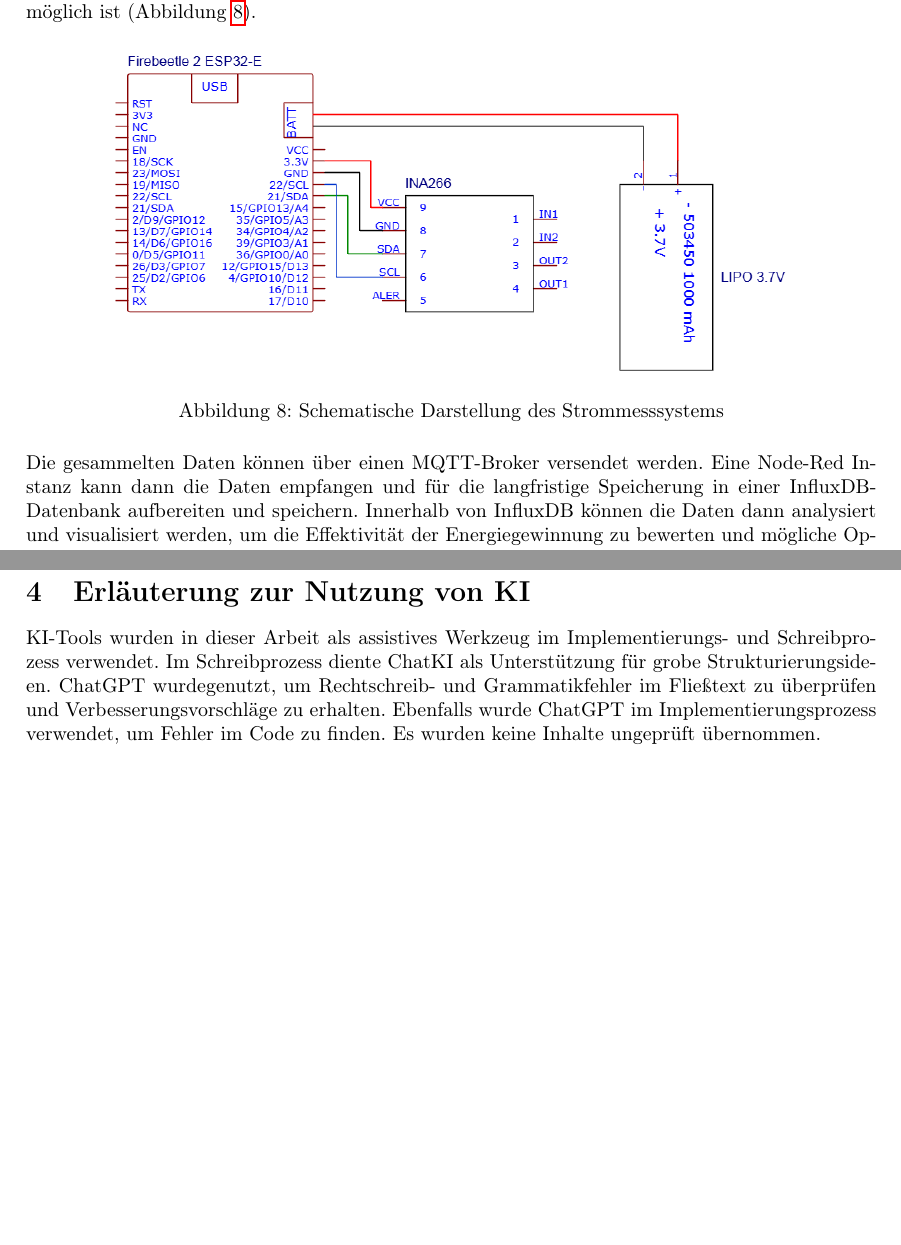
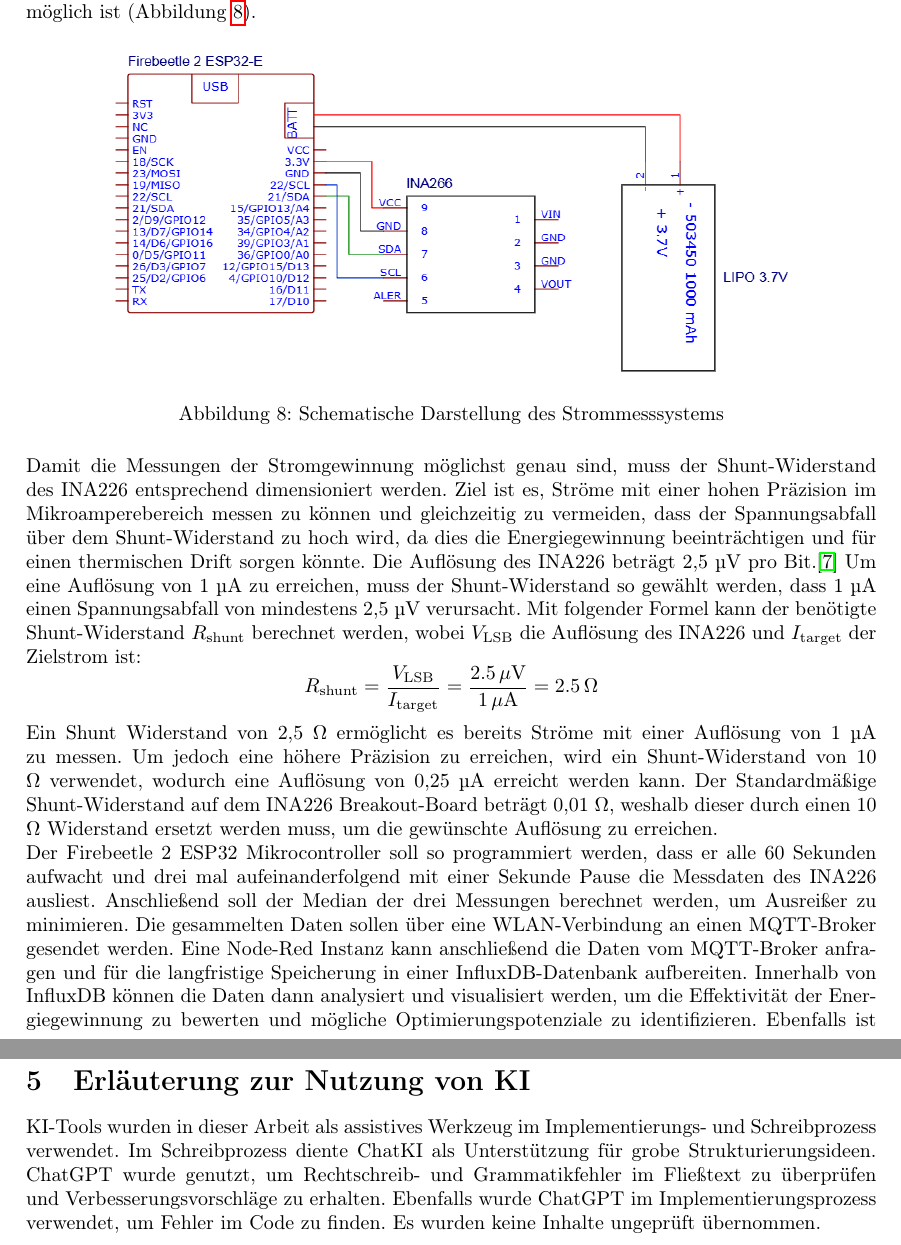
Before and after one commit to Duocervisia/forschungsprojekt-solar, a LaTeX paper (writing/pitch/main.tex): two parts of pages 11 and 13 of 14 before the commit and two parts of pages 11 and 14 of 15 after it, joined at a grey line, cut so that both start at the same text, the shorter picture padded with empty space. Compiled offline with pdfLaTeX.

Commit message:
added more text

```diff
--- a/writing/pitch/main.tex
+++ b/writing/pitch/main.tex
@@ -332,6 +332,23 @@ externe Stromversorgung möglich ist (Abbildung \ref{fig:Schematic_Currentmeasur
     \label{fig:Schematic_Currentmeasure}
 \end{figure}
 
-Die gesammelten Daten können über einen MQTT-Broker versendet werden. Eine Node-Red Instanz kann dann die Daten empfangen und für die langfristige Speicherung in einer
-InfluxDB-Datenbank aufbereiten und speichern. Innerhalb von InfluxDB können die Daten dann analysiert und visualisiert werden, um die Effektivität der Energiegewinnung
+Damit die Messungen der Stromgewinnung möglichst genau sind, muss der Shunt-Widerstand des INA226 entsprechend dimensioniert werden. Ziel ist es, Ströme mit einer
+hohen Präzision im Mikroamperebereich messen zu können und gleichzeitig zu vermeiden, dass der Spannungsabfall über dem Shunt-Widerstand zu hoch wird, da dies
+die Energiegewinnung beeinträchtigen und für einen thermischen Drift sorgen könnte.
+Die Auflösung des INA226 beträgt 2,5 µV pro Bit.\cite{INA226} Um eine Auflösung von 1 µA zu erreichen, muss der
+Shunt-Widerstand so gewählt werden, dass 1 µA einen Spannungsabfall von mindestens 2,5 µV verursacht. Mit folgender Formel kann der benötigte
+Shunt-Widerstand $R_{\text{shunt}}$ berechnet werden, wobei $V_{\text{LSB}}$ die Auflösung des INA226 und $I_{\text{target}}$ der Zielstrom ist:
+\[
+R_{\text{shunt}} = \frac{V_{\text{LSB}}}{
+I_{\text{target}}} = \frac{2.5 \, \mu\text{V}}{1 \, \mu\text{A}} = 2.5 \, \Omega
+\]
+
+Ein Shunt Widerstand von 2,5 \(\Omega\) ermöglicht es bereits Ströme mit einer Auflösung von 1 µA zu messen. Um jedoch eine höhere Präzision zu erreichen, wird ein
+Shunt-Widerstand von 10 \(\Omega\) verwendet, wodurch eine Auflösung von 0,25 µA erreicht werden kann. Der Standardmäßige Shunt-Widerstand auf dem INA226 Breakout-Board
+beträgt 0,01 \(\Omega\), weshalb dieser durch einen 10 \(\Omega\) Widerstand ersetzt werden muss, um die gewünschte Auflösung zu erreichen.
+
+Der Firebeetle 2 ESP32 Mikrocontroller soll so programmiert werden, dass er alle 60 Sekunden aufwacht und drei mal aufeinanderfolgend mit einer Sekunde Pause die Messdaten
+des INA226 ausliest. Anschließend soll der Median der drei Messungen berechnet werden, um Ausreißer zu minimieren. Die gesammelten Daten sollen über eine WLAN-Verbindung
+an einen MQTT-Broker gesendet werden. Eine Node-Red Instanz kann anschließend die Daten vom MQTT-Broker anfragen und für die langfristige Speicherung in einer
+InfluxDB-Datenbank aufbereiten. Innerhalb von InfluxDB können die Daten dann analysiert und visualisiert werden, um die Effektivität der Energiegewinnung
 zu bewerten und mögliche Optimierungspotenziale zu identifizieren. Ebenfalls ist eine exportierbare CSV-Datei generierbar, um die Daten auch in anderen Tools
@@ -351,7 +387,7 @@ weiterverarbeiten zu können.
 
 KI-Tools wurden in dieser Arbeit als assistives Werkzeug im Implementierungs- und Schreibprozess verwendet.
 Im Schreibprozess diente ChatKI als Unterstützung für grobe Strukturierungsideen.
-ChatGPT wurdegenutzt, um Rechtschreib- und Grammatikfehler im Fließtext zu überprüfen und Verbesserungsvorschläge zu erhalten.
+ChatGPT wurde genutzt, um Rechtschreib- und Grammatikfehler im Fließtext zu überprüfen und Verbesserungsvorschläge zu erhalten.
 Ebenfalls wurde ChatGPT im Implementierungsprozess verwendet, um Fehler im Code zu finden.
 Es wurden keine Inhalte ungeprüft übernommen.
 
```
Also changed, not shown: writing/images/Schematic_Currentmeasure.png, writing/images/Schematic_combined.png, writing/images/sequence.png (added), writing/pitch/main.tex (27 more changed lines), 2 other files.
